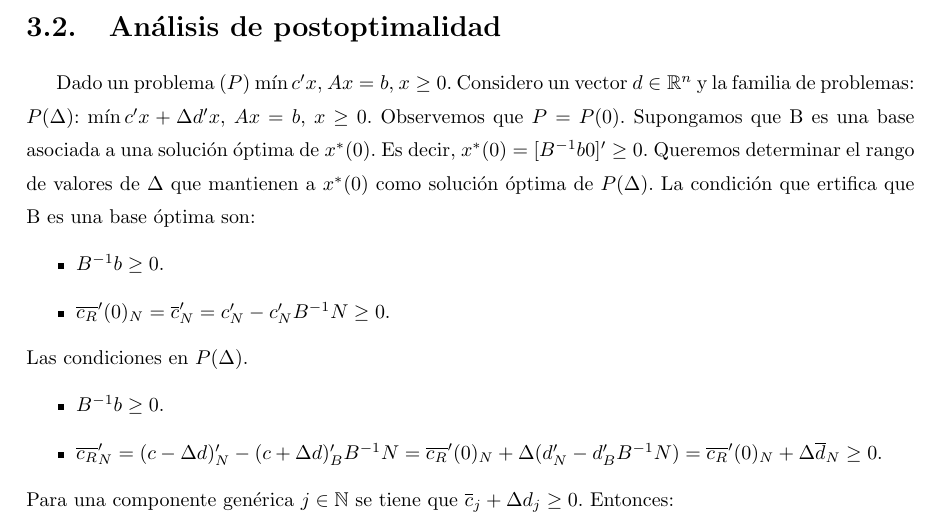
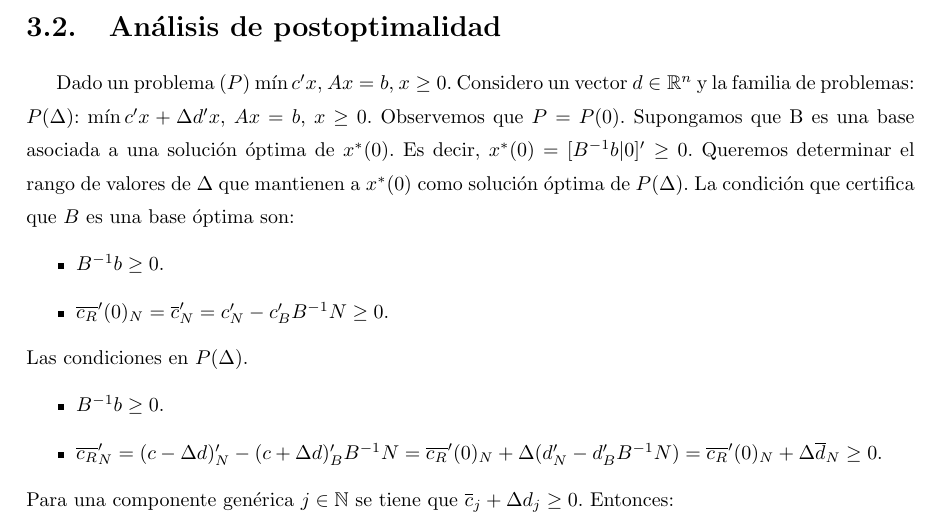
Before and after one commit to RafJavDie/Apuntes-4-Mates, a LaTeX document (PM1.tex): part of page 23 of 32, cut so that both start at the same text. Compiled offline with pdfLaTeX.

Commit message:
He corregido erratas

```diff
--- a/PM1.tex
+++ b/PM1.tex
@@ -855,10 +855,10 @@ u'^*Ax^* > u'^* b \Rightarrow c'x^* \geq u'^*Ab>u'^*b
 Lo cual es un absurdo. Análogamente deducimos que $(u'^*A-c')x^* \leq 0$. Si la desigualdad fuera estricta llegaríamos al mismo absurdo que en el caso anterior usando que, como $Ax^* \geq b$.
 \end{dem}
 \section{Análisis de postoptimalidad}
-Dado un problema $(P)$ $\min c'x$, $Ax=b$, $x\geq 0$. Considero un vector $d\in\R^n$ y la familia de problemas: $P(\Delta)$: $\min c'x + \Delta d'x$, $Ax=b$, $x\geq 0$. Observemos que $P=P(0)$. Supongamos que B es una base asociada a una solución óptima de $x^*(0)$. Es decir, $x^*(0)=[B^{-1}b 0]' \geq 0$. Queremos determinar el rango de valores de $\Delta$ que mantienen a $x^*(0)$ como solución óptima de $P(\Delta)$. La condición que ertifica que B es una base óptima son:
+Dado un problema $(P)$ $\min c'x$, $Ax=b$, $x\geq 0$. Considero un vector $d\in\R^n$ y la familia de problemas: $P(\Delta)$: $\min c'x + \Delta d'x$, $Ax=b$, $x\geq 0$. Observemos que $P=P(0)$. Supongamos que B es una base asociada a una solución óptima de $x^*(0)$. Es decir, $x^*(0)=[B^{-1}b | 0]' \geq 0$. Queremos determinar el rango de valores de $\Delta$ que mantienen a $x^*(0)$ como solución óptima de $P(\Delta)$. La condición que certifica que $B$ es una base óptima son:
 \begin{itemize}
 \item $B^{-1}b \geq 0$.
-\item $\overline{c_R}'(0)_N  = \overline{c}'_N = c'_N - c_N'B^{-1}N \geq 0$.
+\item $\overline{c_R}'(0)_N  = \overline{c}'_N = c'_N - c_B'B^{-1}N \geq 0$.
 \end{itemize}
 Las condiciones en $P(\Delta)$.
 \begin{itemize}
```
